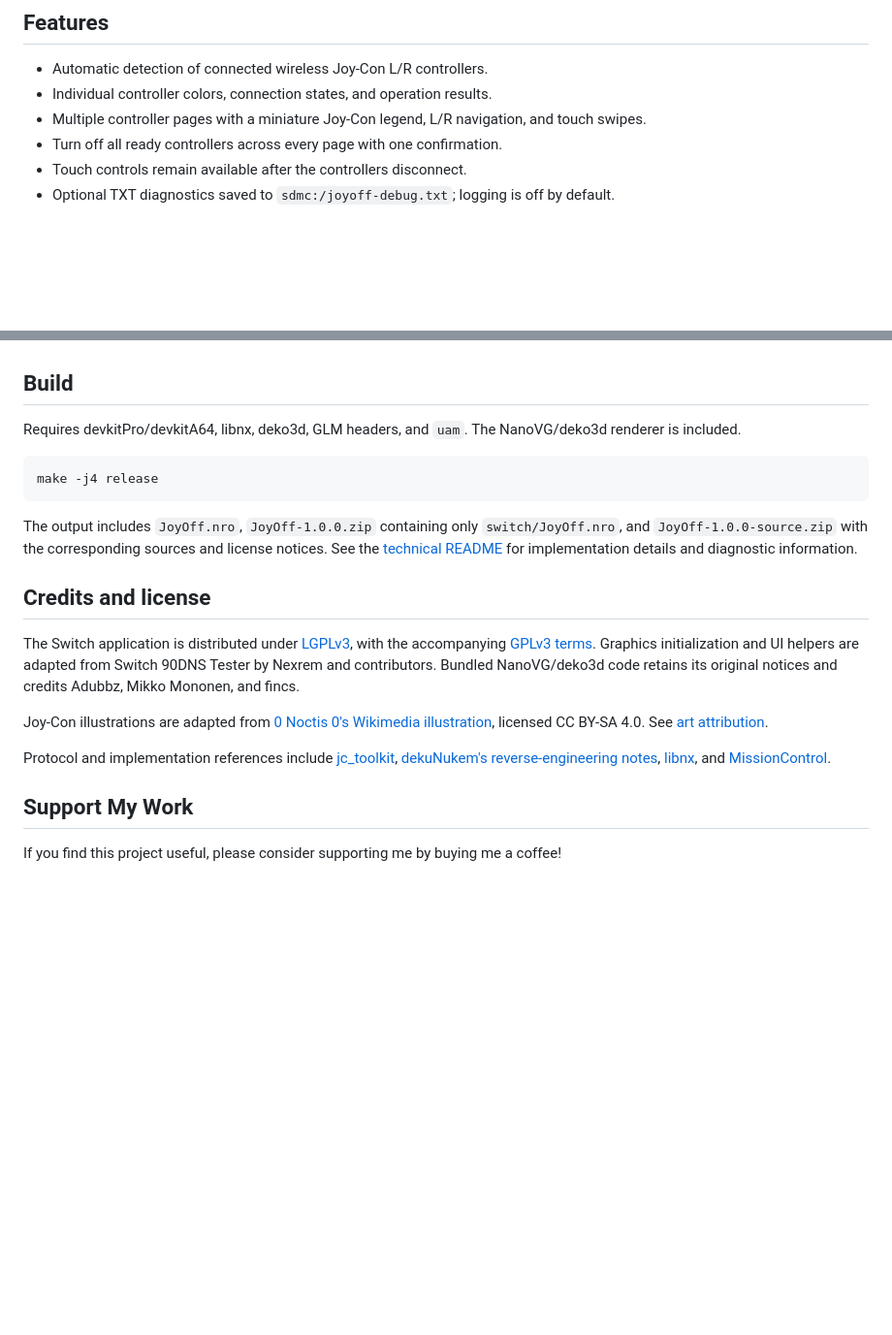
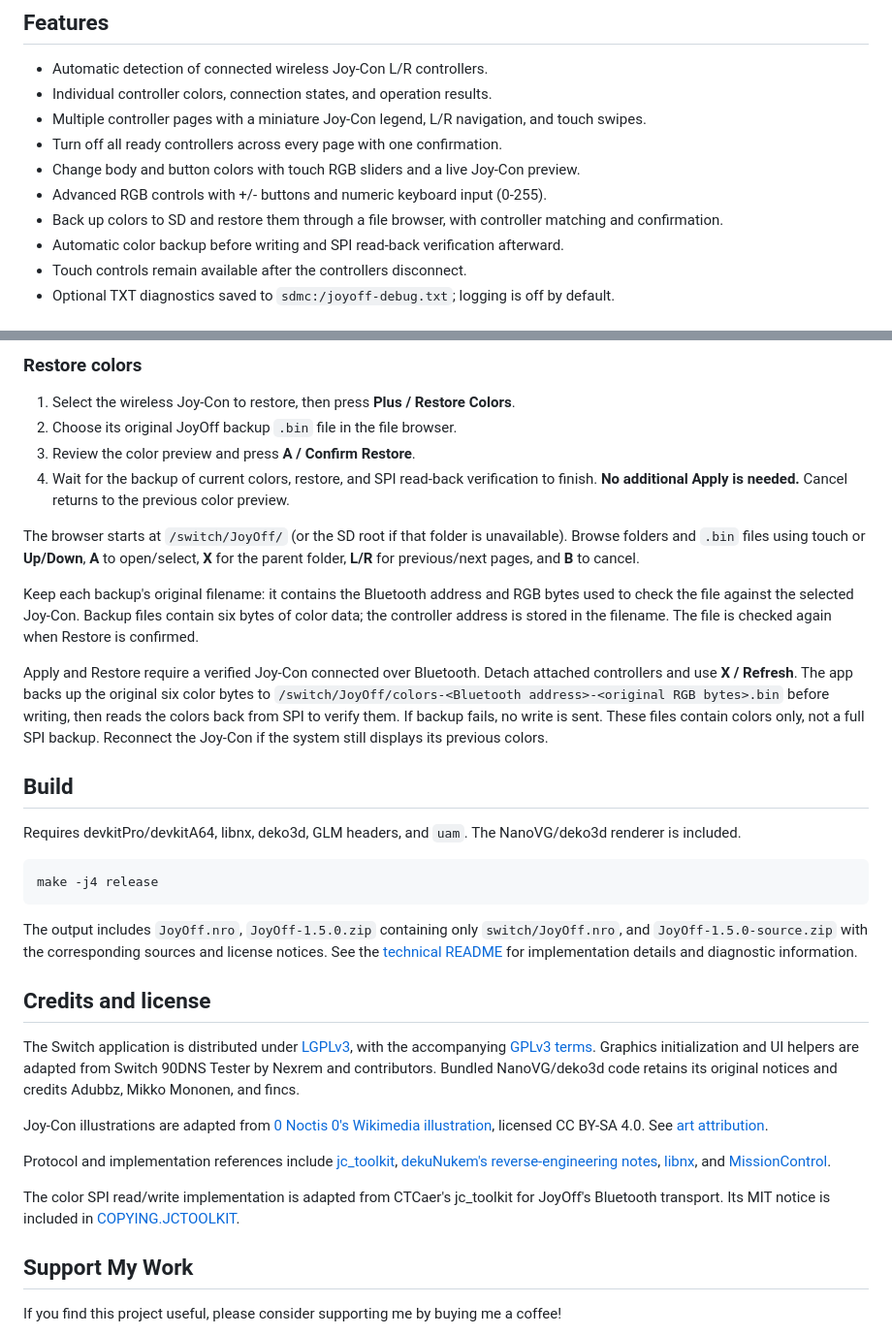
Before and after one commit to sthetix/JoyOff, a Markdown page: README.md, 2 parts joined by grey strips. Shown at 97% size. Drawn GitHub-style; blank space fills up the shorter version.

````diff
--- a/README.md
+++ b/README.md
@@ -10,6 +10,10 @@ A simple Nintendo Switch homebrew app that puts original Joy-Con controllers int
 - Individual controller colors, connection states, and operation results.
 - Multiple controller pages with a miniature Joy-Con legend, L/R navigation, and touch swipes.
 - Turn off all ready controllers across every page with one confirmation.
+- Change body and button colors with touch RGB sliders and a live Joy-Con preview.
+- Advanced RGB controls with +/- buttons and numeric keyboard input (0-255).
+- Back up colors to SD and restore them through a file browser, with controller matching and confirmation.
+- Automatic color backup before writing and SPI read-back verification afterward.
 - Touch controls remain available after the controllers disconnect.
 - Optional TXT diagnostics saved to `sdmc:/joyoff-debug.txt`; logging is off by default.
 
@@ -47,3 +69,15 @@ TXT logging is off at each launch. Open Diagnostics, press Minus or tap the logg
+### Restore colors
+
+1. Select the wireless Joy-Con to restore, then press **Plus / Restore Colors**.
+2. Choose its original JoyOff backup `.bin` file in the file browser.
+3. Review the color preview and press **A / Confirm Restore**.
+4. Wait for the backup of current colors, restore, and SPI read-back verification to finish. **No additional Apply is needed.** Cancel returns to the previous color preview.
+
+The browser starts at `/switch/JoyOff/` (or the SD root if that folder is unavailable). Browse folders and `.bin` files using touch or **Up/Down**, **A** to open/select, **X** for the parent folder, **L/R** for previous/next pages, and **B** to cancel.
+
+Keep each backup's original filename: it contains the Bluetooth address and RGB bytes used to check the file against the selected Joy-Con. Backup files contain six bytes of color data; the controller address is stored in the filename. The file is checked again when Restore is confirmed.
+
+Apply and Restore require a verified Joy-Con connected over Bluetooth. Detach attached controllers and use **X / Refresh**. The app backs up the original six color bytes to `/switch/JoyOff/colors-<Bluetooth address>-<original RGB bytes>.bin` before writing, then reads the colors back from SPI to verify them. If backup fails, no write is sent. These files contain colors only, not a full SPI backup. Reconnect the Joy-Con if the system still displays its previous colors.
 
 ## Build
 
@@ -53,7 +87,7 @@ Requires devkitPro/devkitA64, libnx, deko3d, GLM headers, and `uam`. The NanoVG/
 make -j4 release
 ```
 
-The output includes `JoyOff.nro`, `JoyOff-1.0.0.zip` containing only `switch/JoyOff.nro`, and `JoyOff-1.0.0-source.zip` with the corresponding sources and license notices. See the [technical README](docs/technical.md) for implementation details and diagnostic information.
+The output includes `JoyOff.nro`, `JoyOff-1.5.0.zip` containing only `switch/JoyOff.nro`, and `JoyOff-1.5.0-source.zip` with the corresponding sources and license notices. See the [technical README](docs/technical.md) for implementation details and diagnostic information.
 
 ## Credits and license
 
@@ -63,6 +97,8 @@ Joy-Con illustrations are adapted from [0 Noctis 0's Wikimedia illustration](htt
 
 Protocol and implementation references include [jc_toolkit](https://github.com/CTCaer/jc_toolkit), [dekuNukem's reverse-engineering notes](https://github.com/dekuNukem/Nintendo_Switch_Reverse_Engineering), [libnx](https://github.com/switchbrew/libnx), and [MissionControl](https://github.com/ndeadly/MissionControl).
 
+The color SPI read/write implementation is adapted from CTCaer's jc_toolkit for JoyOff's Bluetooth transport. Its MIT notice is included in [COPYING.JCTOOLKIT](COPYING.JCTOOLKIT).
+
 ## Support My Work
 
 If you find this project useful, please consider supporting me by buying me a coffee!
````
Also changed, not shown: other parts of README.md (+21 -3 lines), docs/technical.md (+2 -2 lines), assets/joyoff-colors-screenshot.jpg (added), 6 other files.
